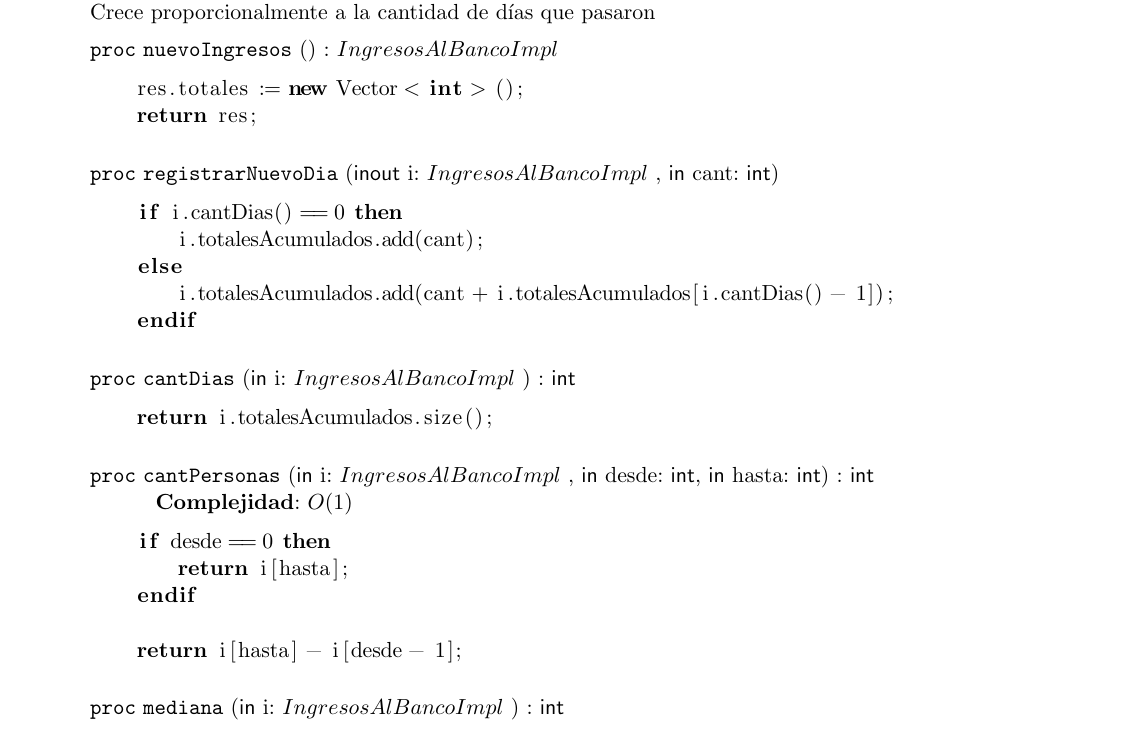
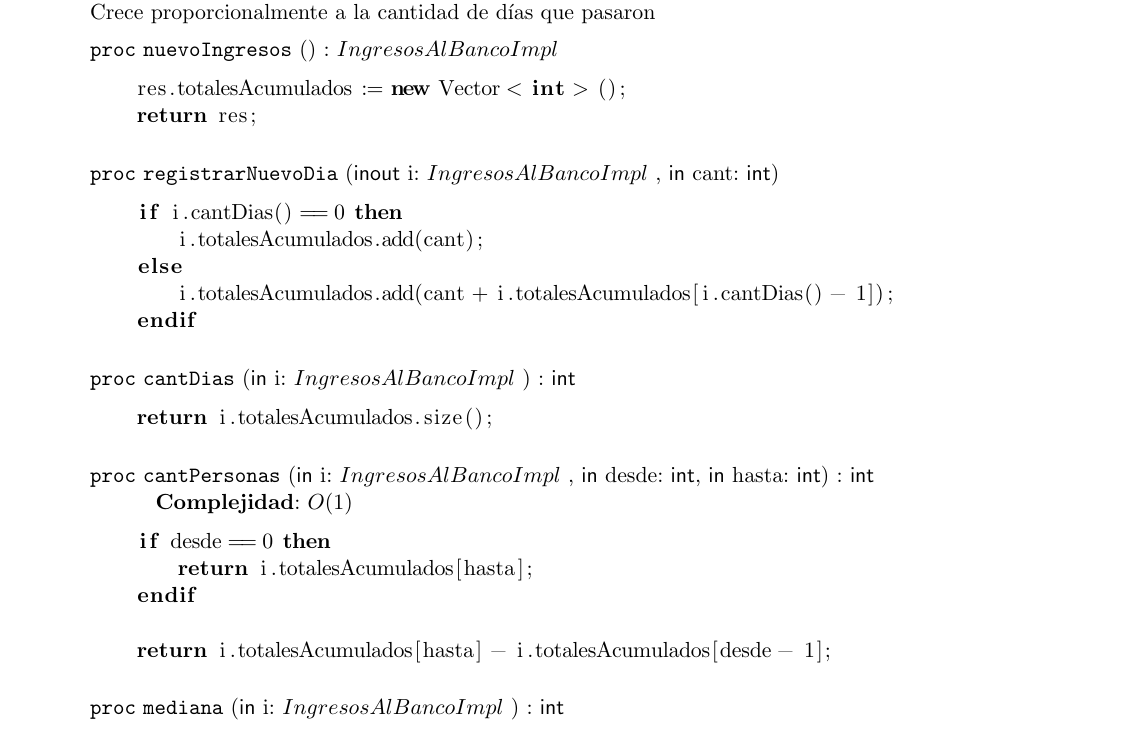
Before and after one commit to FedericoBarberon/AyED-1, a LaTeX document (practicas/guia-8/main.tex): part of page 10 of 13, cut so that both start at the same text. Compiled offline with pdfLaTeX.

Commit message:
fix typo

```diff
--- a/practicas/guia-8/main.tex
+++ b/practicas/guia-8/main.tex
@@ -443,7 +443,7 @@ Se desea diseñar un sistema de estadísticas para la cantidad de personas que i
 
 	\begin{proc}{nuevoIngresos}{}{\moduletype}
 		\begin{lstlisting}[numbers=none,frame=none]
-		res.totales := new Vector < int > ();
+		res.totalesAcumulados := new Vector < int > ();
 		return res;
 		\end{lstlisting}
 	\end{proc}
@@ -468,10 +468,10 @@ Se desea diseñar un sistema de estadísticas para la cantidad de personas que i
 		\compl{O(1)}
 		\begin{lstlisting}[numbers=none,frame=none]
 		if desde == 0 then
-			return i[hasta];
+			return i.totalesAcumulados[hasta];
 		endif
 
-		return i[hasta] - i[desde - 1];
+		return i.totalesAcumulados[hasta] - i.totalesAcumulados[desde - 1];
 		\end{lstlisting}
 	\end{proc}
 
```
Also changed, not shown: practicas/guia-8/main.pdf.
